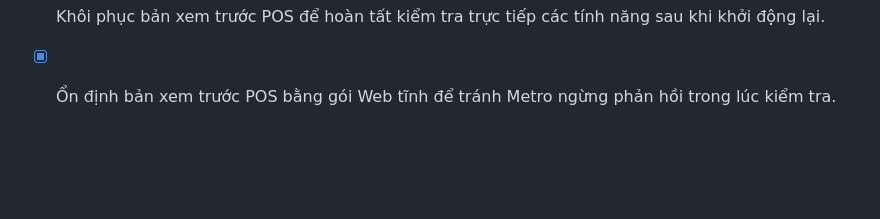
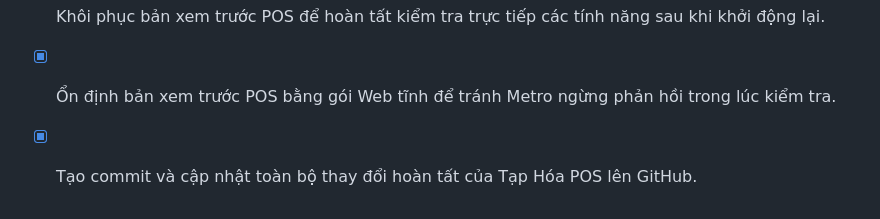
Before and after one commit to Wendy84205/taphoa-pos, a Markdown page: todo.md, the part around the change. Rendered like a GitHub page; blank space fills up the shorter version.

Commit message:
chore: record POS feature verification

```diff
--- a/todo.md
+++ b/todo.md
@@ -45,3 +45,4 @@
 - [x] Đối chiếu trạng thái tính năng quản lý hạn sử dụng và thông báo rõ phạm vi hiện có.
 - [x] Khôi phục bản xem trước POS để hoàn tất kiểm tra trực tiếp các tính năng sau khi khởi động lại.
 - [x] Ổn định bản xem trước POS bằng gói Web tĩnh để tránh Metro ngừng phản hồi trong lúc kiểm tra.
+- [x] Tạo commit và cập nhật toàn bộ thay đổi hoàn tất của Tạp Hóa POS lên GitHub.
```
